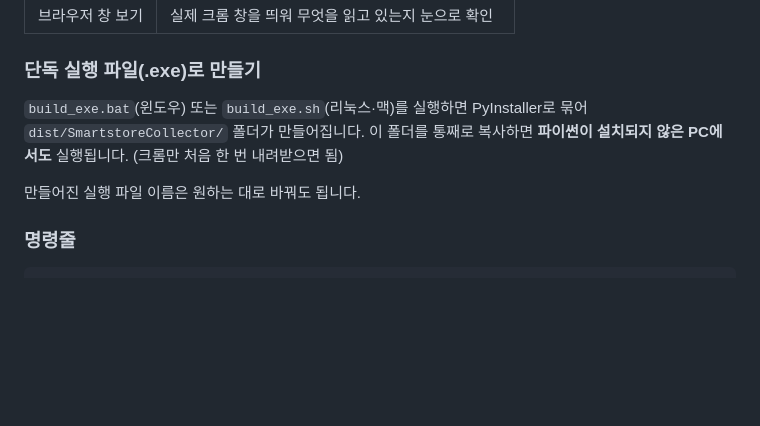
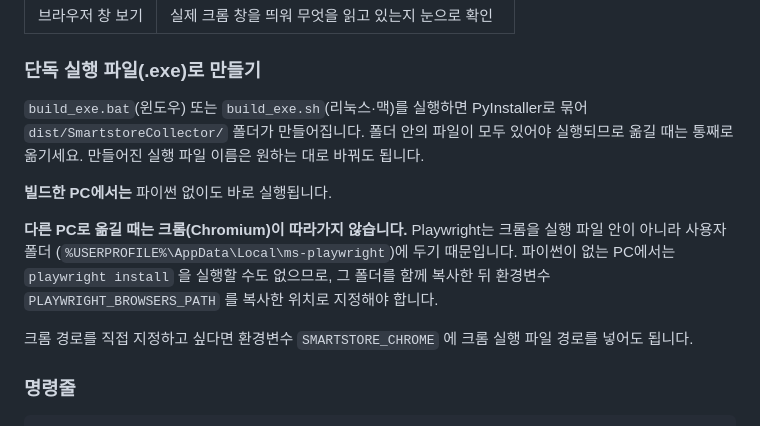
Before and after one commit to leehyosone180603-bot/secondwebsite, a Markdown page: tools/README.md, the part around the change. Drawn GitHub-style; blank space fills up the shorter version.

Commit message:
Correct what the built executable carries with it
The README claimed the dist folder runs on a PC without Python once Chromium
is "downloaded the first time", which is not achievable there: Playwright
keeps browsers under %USERPROFILE%\AppData\Local\ms-playwright rather than
inside the bundle, and running playwright install needs the Python that PC
does not have.

States plainly that the bundle runs unaided on the machine that built it,
and that moving it elsewhere means copying the ms-playwright folder too and
pointing PLAYWRIGHT_BROWSERS_PATH at it. Also documents SMARTSTORE_CHROME,
which the code already honours, for naming a Chrome binary directly.

Co-Authored-By: Claude Opus 5 <noreply@anthropic.com>
Claude-Session: https://claude.ai/code/session_0163vevg5nhjo5U4Y9FYbZaF

```diff
--- a/tools/README.md
+++ b/tools/README.md
@@ -67,10 +67,20 @@ python smartstore_gui.py
 ### 단독 실행 파일(.exe)로 만들기
 
 `build_exe.bat`(윈도우) 또는 `build_exe.sh`(리눅스·맥)를 실행하면 PyInstaller로
-묶어 `dist/SmartstoreCollector/` 폴더가 만들어집니다. 이 폴더를 통째로 복사하면
-**파이썬이 설치되지 않은 PC에서도** 실행됩니다. (크롬만 처음 한 번 내려받으면 됨)
+묶어 `dist/SmartstoreCollector/` 폴더가 만들어집니다. 폴더 안의 파일이 모두
+있어야 실행되므로 옮길 때는 통째로 옮기세요. 만들어진 실행 파일 이름은 원하는
+대로 바꿔도 됩니다.
 
-만들어진 실행 파일 이름은 원하는 대로 바꿔도 됩니다.
+**빌드한 PC에서는** 파이썬 없이도 바로 실행됩니다.
+
+**다른 PC로 옮길 때는 크롬(Chromium)이 따라가지 않습니다.** Playwright는 크롬을
+실행 파일 안이 아니라 사용자 폴더
+(`%USERPROFILE%\AppData\Local\ms-playwright`)에 두기 때문입니다. 파이썬이 없는
+PC에서는 `playwright install` 을 실행할 수도 없으므로, 그 폴더를 함께 복사한 뒤
+환경변수 `PLAYWRIGHT_BROWSERS_PATH` 를 복사한 위치로 지정해야 합니다.
+
+크롬 경로를 직접 지정하고 싶다면 환경변수 `SMARTSTORE_CHROME` 에 크롬 실행 파일
+경로를 넣어도 됩니다.
 
 ### 명령줄
 
```
